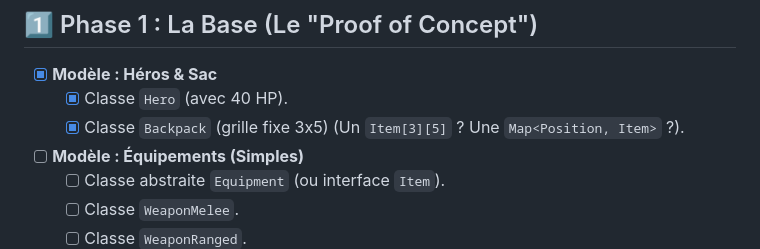
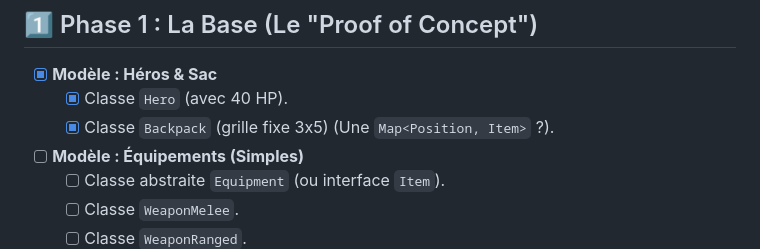
Before and after one commit to yacine20005/Backpack-Hero, a Markdown page: README.md, the part around the change. Rendered like a GitHub page.

Commit message:
refine Backpack implementation note in README

```diff
--- a/README.md
+++ b/README.md
@@ -24,7 +24,7 @@
 
 - [x] **Modèle : Héros & Sac**
   - [x] Classe `Hero` (avec 40 HP).
-  - [x] Classe `Backpack` (grille fixe 3x5) (Un `Item[3][5]` ? Une `Map<Position, Item>` ?).
+  - [x] Classe `Backpack` (grille fixe 3x5) (Une `Map<Position, Item>` ?).
 - [ ] **Modèle : Équipements (Simples)**
   - [ ] Classe abstraite `Equipment` (ou interface `Item`).
   - [ ] Classe `WeaponMelee`.
```
